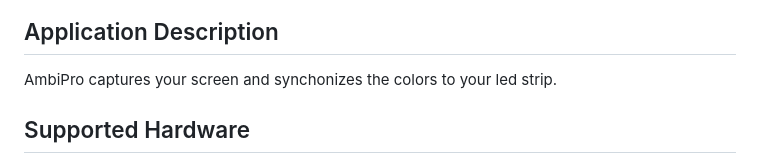
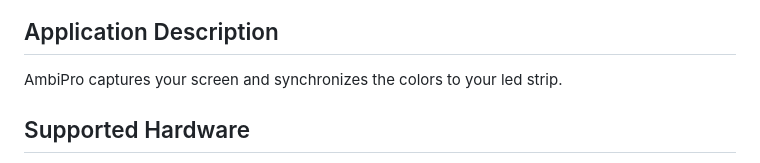
Before and after one commit to dumbie/AmbiPro, a Markdown page: Readme.md, the part around the change. Drawn GitHub-style.

Commit message:
- Updated readme file.

```diff
--- a/Readme.md
+++ b/Readme.md
@@ -2,7 +2,7 @@
 ![AmbiPro](Screenshots/AmbiPro-screenshot2.jpg)
 
 ## Application Description
-AmbiPro captures your screen and synchonizes the colors to your led strip.
+AmbiPro captures your screen and synchronizes the colors to your led strip.
 
 ## Supported Hardware
 - Arduino using FastLED or Adalight script *¹
```
